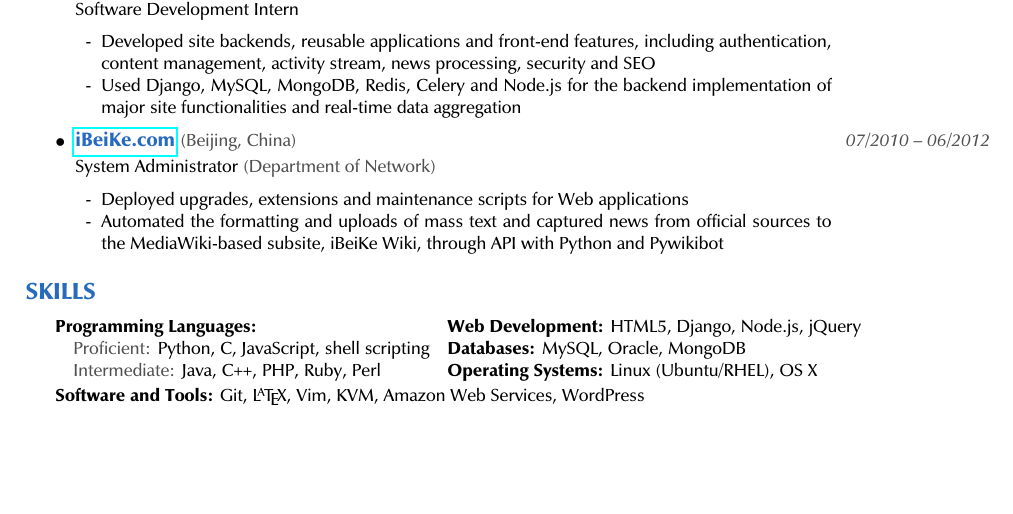
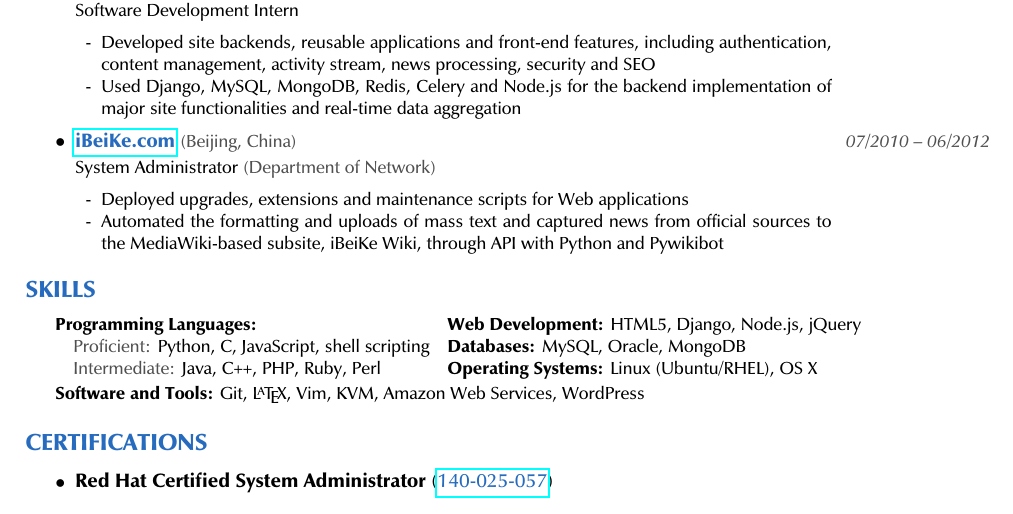
Before and after one commit to xiaoc10/resumes, a LaTeX document (current/shichao_an.tex): part of the page, cut so that both start at the same text, the shorter picture padded with empty space. Compiled offline with pdfLaTeX.

Commit message:
Added certification and RHCSA

```diff
--- a/current/shichao_an.tex
+++ b/current/shichao_an.tex
@@ -197,7 +197,17 @@
  \hspace{1em}{\color{dgray} Intermediate:} Java, C\verb$++$, PHP, Ruby, Perl  & \hspace{1em} &\textbf{Operating Systems:}  Linux (Ubuntu/RHEL), OS X
 \end{tabularx}
 \textbf{Software and Tools:} Git, \LaTeX, Vim, KVM, Amazon Web Services, WordPress\\
+\end{indentsection}
 
+\vspace{-2.4em}
+\subsection*{\color{NavyBlue} CERTIFICATIONS}
 
-\end{indentsection}
+\begin{itemize}
+    \parskip=0.1em
+
+    \item
+    \headerrow
+        {\textbf{Red Hat Certified System Administrator} ({\href{https://www.redhat.com/wapps/training/certification/verify.html?certNumber=140-025-057&isSearch=False&verify=Verify}{\color{NavyBlue}140-025-057}})}
+
+\end{itemize}
 \end{document}
```
Also changed, not shown: shichao_an_current.pdf.
